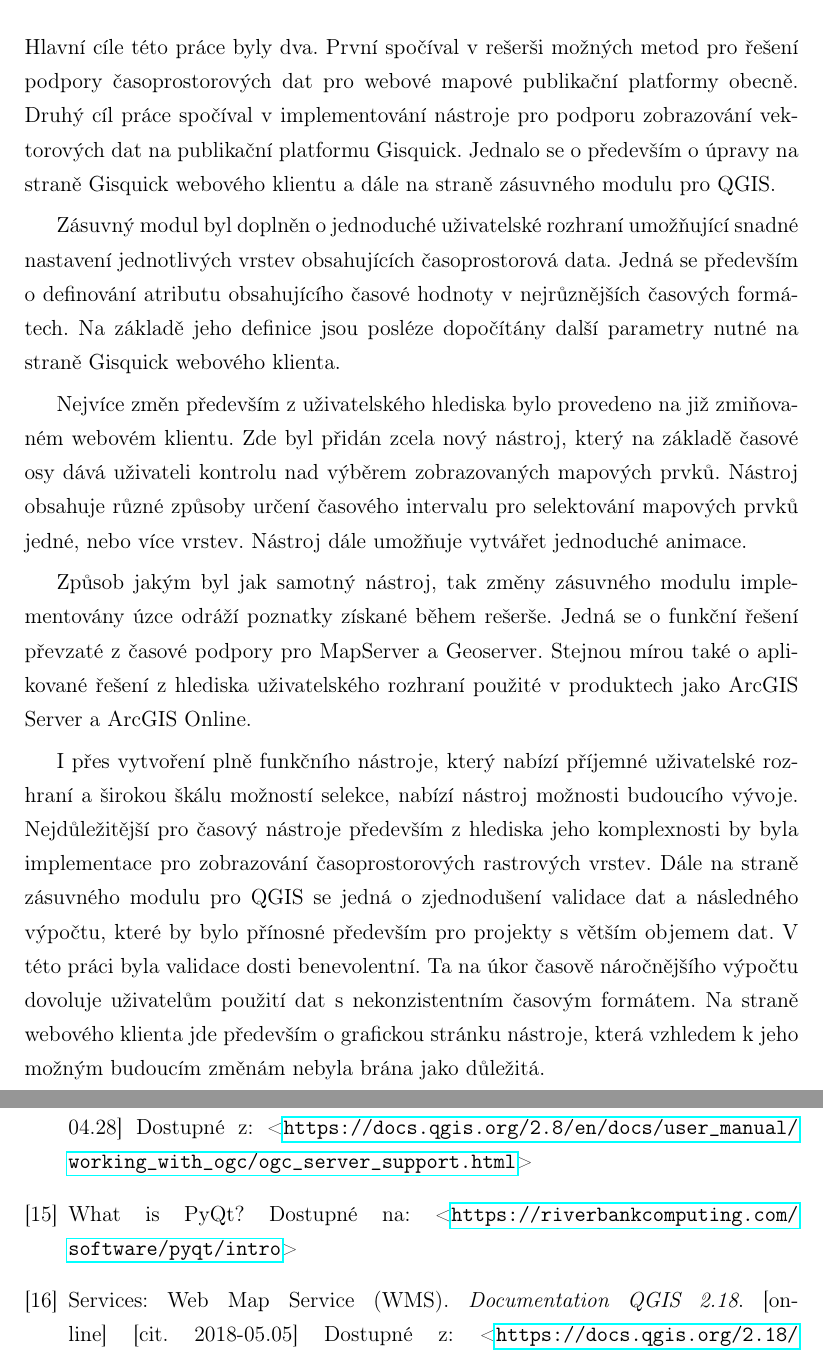
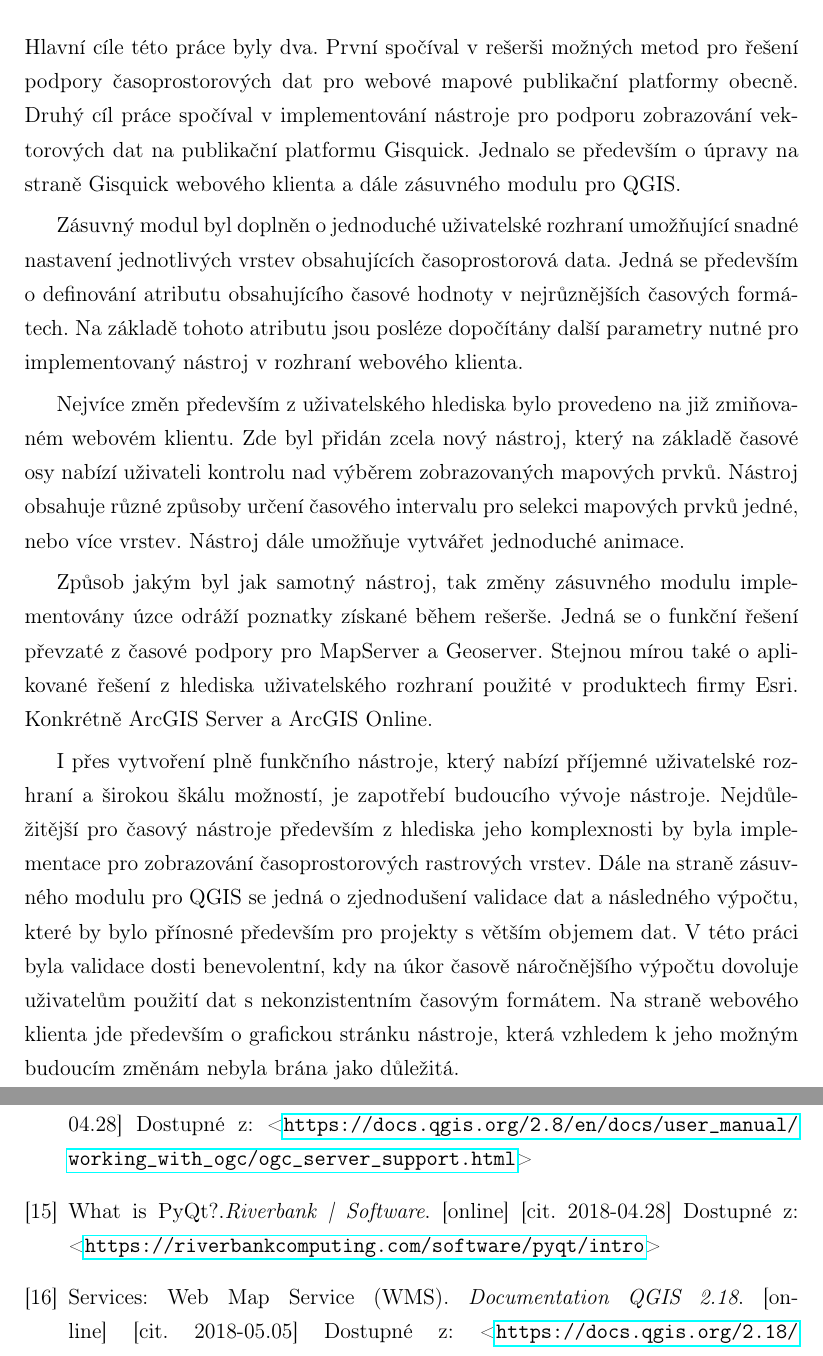
Before and after one commit to ctu-geoforall-lab-projects/dp-tethal-2018, a LaTeX paper (text/david-tethal-dp-2018.tex, which reads text/3-zaver.tex): two parts of pages 62 and 65 of 77, joined at a grey line, cut so that both start at the same text. Compiled offline with pdfLaTeX.

Commit message:
conclusion ready to review

```diff
--- a/text/3-zaver.tex
+++ b/text/3-zaver.tex
@@ -1,11 +1,11 @@
 \newpage
 \necislovana{Závěr}
-Hlavní cíle této práce byly dva. První spočíval v rešerši možných metod pro řešení podpory časoprostorových dat pro webové mapové publikační platformy obecně. Druhý cíl práce spočíval v implementování nástroje pro podporu zobrazování vektorových dat na publikační platformu Gisquick. Jednalo se o především o úpravy na straně Gisquick webového klientu a dále na straně zásuvného modulu pro QGIS.
+Hlavní cíle této práce byly dva. První spočíval v rešerši možných metod pro řešení podpory časoprostorových dat pro webové mapové publikační platformy obecně. Druhý cíl práce spočíval v implementování nástroje pro podporu zobrazování vektorových dat na publikační platformu Gisquick. Jednalo se především o úpravy na straně Gisquick webového klienta a dále zásuvného modulu pro QGIS.
 
-Zásuvný modul byl doplněn o jednoduché uživatelské rozhraní umožňující snadné nastavení jednotlivých vrstev obsahujících časoprostorová data. Jedná se především o definování atributu obsahujícího časové hodnoty v nejrůznějších časových formátech. Na základě jeho definice jsou posléze dopočítány další parametry nutné na straně Gisquick webového klienta.
+Zásuvný modul byl doplněn o jednoduché uživatelské rozhraní umožňující snadné nastavení jednotlivých vrstev obsahujících časoprostorová data. Jedná se především o definování atributu obsahujícího časové hodnoty v nejrůznějších časových formátech. Na základě tohoto atributu jsou posléze dopočítány další parametry nutné pro implementovaný nástroj v rozhraní webového klienta.
 
-Nejvíce změn především z uživatelského hlediska bylo provedeno na již zmiňovaném webovém klientu. Zde byl přidán zcela nový nástroj, který na základě časové osy dává uživateli kontrolu nad výběrem zobrazovaných mapových prvků. Nástroj obsahuje různé způsoby určení časového intervalu pro selektování mapových prvků jedné, nebo více vrstev. Nástroj dále umožňuje vytvářet jednoduché animace.
+Nejvíce změn především z uživatelského hlediska bylo provedeno na již zmiňovaném webovém klientu. Zde byl přidán zcela nový nástroj, který na základě časové osy nabízí uživateli kontrolu nad výběrem zobrazovaných mapových prvků. Nástroj obsahuje různé způsoby určení časového intervalu pro selekci mapových prvků jedné, nebo více vrstev. Nástroj dále umožňuje vytvářet jednoduché animace.
 
-Způsob jakým byl jak samotný nástroj, tak změny zásuvného modulu implementovány úzce odráží poznatky získané během rešerše. Jedná se o funkční řešení převzaté z časové podpory pro MapServer a Geoserver. Stejnou mírou také o aplikované řešení z hlediska uživatelského rozhraní použité v produktech jako ArcGIS Server a ArcGIS Online.
+Způsob jakým byl jak samotný nástroj, tak změny zásuvného modulu implementovány úzce odráží poznatky získané během rešerše. Jedná se o funkční řešení převzaté z časové podpory pro MapServer a Geoserver. Stejnou mírou také o aplikované řešení z hlediska uživatelského rozhraní použité v produktech firmy Esri. Konkrétně ArcGIS Server a ArcGIS Online.
 
-I přes vytvoření plně funkčního nástroje, který nabízí příjemné uživatelské rozhraní a širokou škálu možností selekce, nabízí nástroj možnosti budoucího vývoje. Nejdůležitější pro časový nástroje především z hlediska jeho komplexnosti by byla implementace pro zobrazování časoprostorových rastrových vrstev. Dále na straně zásuvného modulu pro QGIS se jedná o zjednodušení validace dat a následného výpočtu, které by bylo přínosné především pro projekty s větším objemem dat. V této práci byla validace dosti benevolentní. Ta na úkor časově náročnějšího výpočtu dovoluje uživatelům použití dat s nekonzistentním časovým formátem. Na straně webového klienta jde především o grafickou stránku nástroje, která vzhledem k jeho možným budoucím změnám nebyla brána jako důležitá.
+I přes vytvoření plně funkčního nástroje, který nabízí příjemné uživatelské rozhraní a širokou škálu možností, je zapotřebí budoucího vývoje nástroje. Nejdůležitější pro časový nástroje především z hlediska jeho komplexnosti by byla implementace pro zobrazování časoprostorových rastrových vrstev. Dále na straně zásuvného modulu pro QGIS se jedná o zjednodušení validace dat a následného výpočtu, které by bylo přínosné především pro projekty s větším objemem dat. V této práci byla validace dosti benevolentní, kdy na úkor časově náročnějšího výpočtu dovoluje uživatelům použití dat s nekonzistentním časovým formátem. Na straně webového klienta jde především o grafickou stránku nástroje, která vzhledem k jeho možným budoucím změnám nebyla brána jako důležitá.
--- a/text/david-tethal-dp-2018.tex
+++ b/text/david-tethal-dp-2018.tex
@@ -229,11 +229,11 @@ Dostupné z: \textless\url{http://desktop.arcgis.com/en/arcmap/latest/map/time/s
 QGIS as OGC Data Server. \textit{Documentation QGIS 2.8}. [online]
 [cit. 2018-04.28]
 Dostupné z: \textless\url{https://docs.qgis.org/2.8/en/docs/user_manual/working_with_ogc/ogc_server_support.html}\textgreater
-
 \bibitem{pyqt}
-What is PyQt?\textit{}
-Dostupné na: \textless\url{https://riverbankcomputing.com/software/pyqt/intro}\textgreater
-
+What is PyQt?.\textit{Riverbank | Software}. [online]
+[cit. 2018-04.28]
+Dostupné z:
+\textless\url{https://riverbankcomputing.com/software/pyqt/intro}\textgreater
 \bibitem{qgis-service}
 Services: Web Map Service (WMS). \textit{Documentation QGIS 2.18}. [online]
 [cit. 2018-05.05]
```
